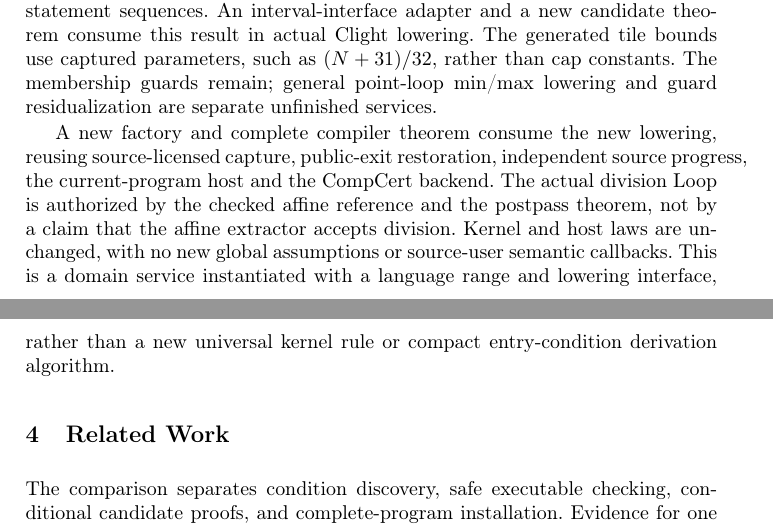
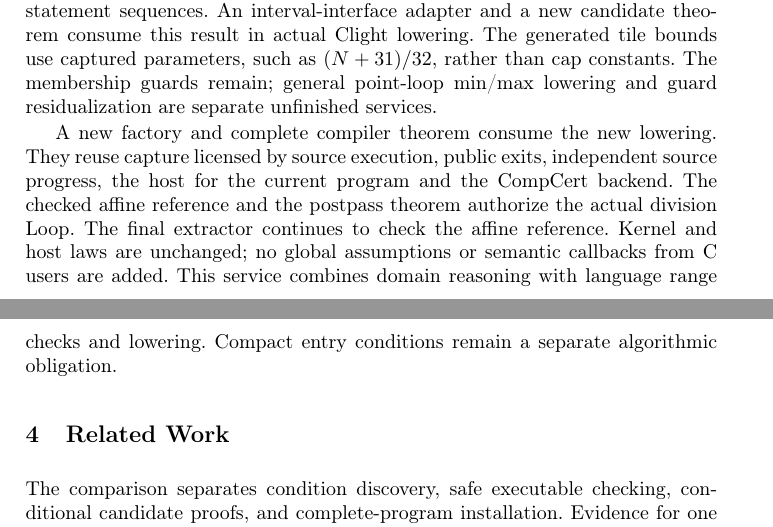
Before and after one commit to Hughshine/GuardCert, a LaTeX thesis (paper/main.tex, which reads paper/sections/case-study.tex): two parts of pages 44 and 45 of 94, joined at a grey line, cut so that both start at the same text. Compiled offline with pdfLaTeX.

Commit message:
Shorten runtime bound case study prose for manuscript layout

```diff
--- a/paper/sections/case-study.tex
+++ b/paper/sections/case-study.tex
@@ -1939,12 +1939,11 @@ captured parameters, such as $(N+31)/32$, rather than cap constants. The members
 guards remain; general point-loop min/max lowering and guard residualization
 are separate unfinished services.
 
-A new factory and complete compiler theorem consume the new lowering, reusing
-source-licensed capture, public-exit restoration, independent source progress,
-the current-program host and the CompCert backend. The actual division Loop is
-authorized by the checked affine reference and the postpass theorem, not by a
-claim that the affine extractor accepts division. Kernel and host laws are
-unchanged, with no new global assumptions or source-user semantic callbacks.
-This is a domain service instantiated with a language range and lowering
-interface, rather than a new universal kernel rule or compact entry-condition
-derivation algorithm.
+A new factory and complete compiler theorem consume the new lowering. They
+reuse capture licensed by source execution, public exits, independent source
+progress, the host for the current program and the CompCert backend. The checked
+affine reference and the postpass theorem authorize the actual division Loop.
+The final extractor continues to check the affine reference. Kernel and host
+laws are unchanged; no global assumptions or semantic callbacks from C users
+are added. This service combines domain reasoning with language range checks
+and lowering. Compact entry conditions remain a separate algorithmic obligation.
```
